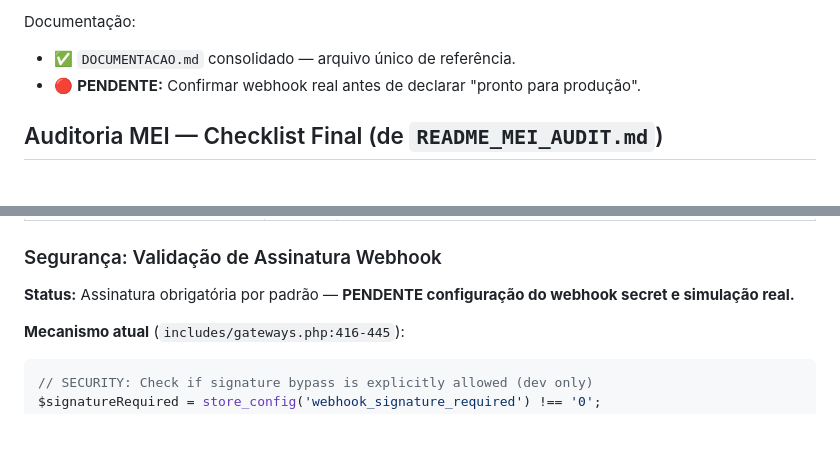
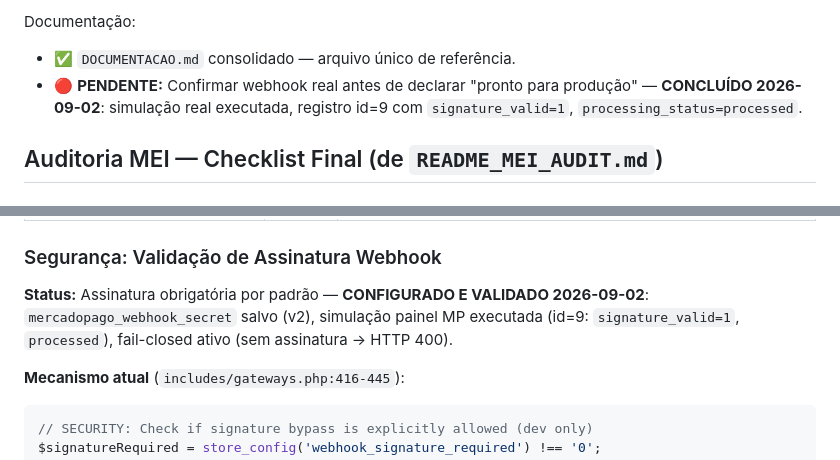
Before and after one commit to VitaoDeveloper/TCC_Etec, a Markdown page: DOCUMENTACAO.md, 2 parts joined by grey strips. GitHub-like rendering; blank space fills up the shorter version.

```diff
--- a/DOCUMENTACAO.md
+++ b/DOCUMENTACAO.md
@@ -666,7 +667,7 @@ Banco:
 
 Documentação:
 - ✅ `DOCUMENTACAO.md` consolidado — arquivo único de referência.
-- 🔴 **PENDENTE:** Confirmar webhook real antes de declarar "pronto para produção".
+- 🔴 **PENDENTE:** Confirmar webhook real antes de declarar "pronto para produção" — **CONCLUÍDO 2026-09-02**: simulação real executada, registro id=9 com `signature_valid=1`, `processing_status=processed`.
 
 ## Auditoria MEI — Checklist Final (de `README_MEI_AUDIT.md`)
 
@@ -928,7 +932,7 @@ Front-end (JS SDK)          Servidor (PHP + SDK dx-php)       API Mercado Pago
 
 ### Segurança: Validação de Assinatura Webhook
 
-**Status:** Assinatura obrigatória por padrão — **PENDENTE configuração do webhook secret e simulação real.**
+**Status:** Assinatura obrigatória por padrão — **CONFIGURADO E VALIDADO 2026-09-02**: `mercadopago_webhook_secret` salvo (v2), simulação painel MP executada (id=9: `signature_valid=1`, `processed`), fail-closed ativo (sem assinatura → HTTP 400).
 
 **Mecanismo atual** (`includes/gateways.php:416-445`):
 
```
Also changed, not shown: other parts of DOCUMENTACAO.md (+14 -8 lines).
